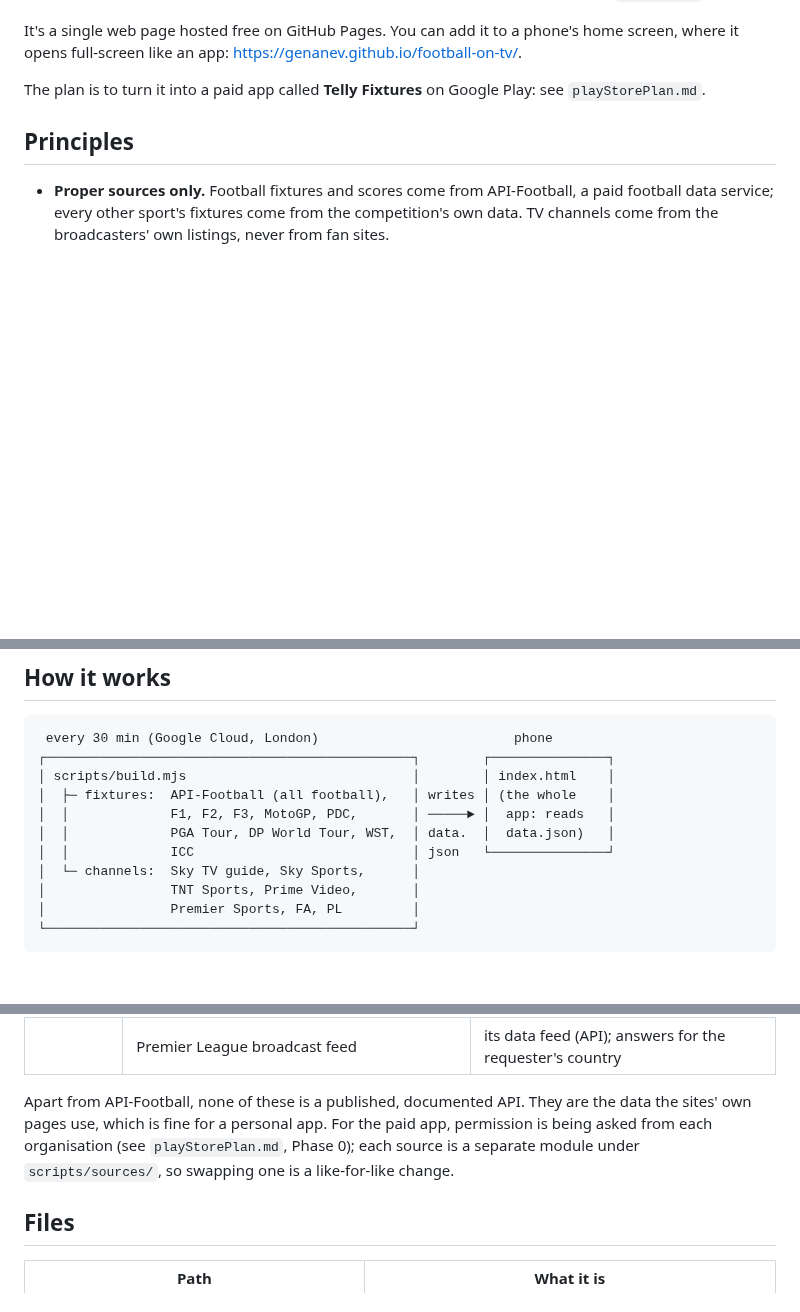
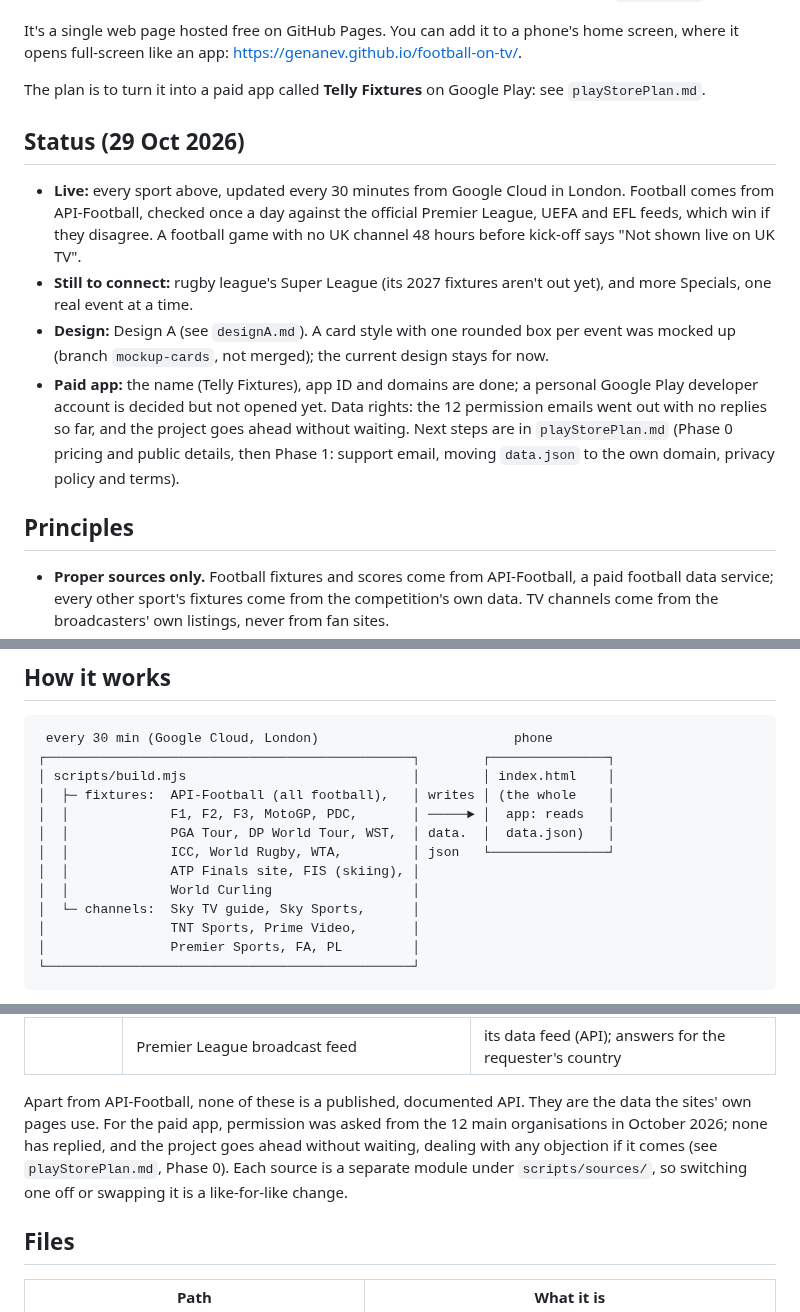
Before and after one commit to genanev/football-on-tv, a Markdown page: README.md, 3 parts joined by grey strips. Drawn GitHub-style; blank space fills up the shorter version.

```diff
--- a/README.md
+++ b/README.md
@@ -19,6 +19,13 @@ It's a single web page hosted free on GitHub Pages. You can add it to a phone's
 
 The plan is to turn it into a paid app called **Telly Fixtures** on Google Play: see `playStorePlan.md`.
 
+## Status (29 Oct 2026)
+
+- **Live:** every sport above, updated every 30 minutes from Google Cloud in London. Football comes from API-Football, checked once a day against the official Premier League, UEFA and EFL feeds, which win if they disagree. A football game with no UK channel 48 hours before kick-off says "Not shown live on UK TV".
+- **Still to connect:** rugby league's Super League (its 2027 fixtures aren't out yet), and more Specials, one real event at a time.
+- **Design:** Design A (see `designA.md`). A card style with one rounded box per event was mocked up (branch `mockup-cards`, not merged); the current design stays for now.
+- **Paid app:** the name (Telly Fixtures), app ID and domains are done; a personal Google Play developer account is decided but not opened yet. Data rights: the 12 permission emails went out with no replies so far, and the project goes ahead without waiting. Next steps are in `playStorePlan.md` (Phase 0 pricing and public details, then Phase 1: support email, moving `data.json` to the own domain, privacy policy and terms).
+
 ## Principles
 
 - **Proper sources only.** Football fixtures and scores come from API-Football, a paid football data service; every other sport's fixtures come from the competition's own data. TV channels come from the broadcasters' own listings, never from fan sites.
@@ -34,7 +41,9 @@ The plan is to turn it into a paid app called **Telly Fixtures** on Google Play:
 │  ├─ fixtures:  API-Football (all football),   │ writes │ (the whole    │
 │  │             F1, F2, F3, MotoGP, PDC,       │ ─────► │  app: reads   │
 │  │             PGA Tour, DP World Tour, WST,  │ data.  │  data.json)   │
-│  │             ICC                            │ json   └───────────────┘
+│  │             ICC, World Rugby, WTA,         │ json   └───────────────┘
+│  │             ATP Finals site, FIS (skiing), │
+│  │             World Curling                  │
 │  └─ channels:  Sky TV guide, Sky Sports,      │
 │                TNT Sports, Prime Video,       │
 │                Premier Sports, FA, PL         │
@@ -69,7 +78,7 @@ The plan is to turn it into a paid app called **Telly Fixtures** on Google Play:
 | | The FA's fixtures page ("Live on BBC Sport") | reading the page |
 | | Premier League broadcast feed | its data feed (API); answers for the requester's country |
 
-Apart from API-Football, none of these is a published, documented API. They are the data the sites' own pages use, which is fine for a personal app. For the paid app, permission is being asked from each organisation (see `playStorePlan.md`, Phase 0); each source is a separate module under `scripts/sources/`, so swapping one is a like-for-like change.
+Apart from API-Football, none of these is a published, documented API. They are the data the sites' own pages use. For the paid app, permission was asked from the 12 main organisations in October 2026; none has replied, and the project goes ahead without waiting, dealing with any objection if it comes (see `playStorePlan.md`, Phase 0). Each source is a separate module under `scripts/sources/`, so switching one off or swapping it is a like-for-like change.
 
 ## Files
 
```
Also changed, not shown: CLAUDE.md (+2 -0 lines), playStorePlan.md (+22 -19 lines).
